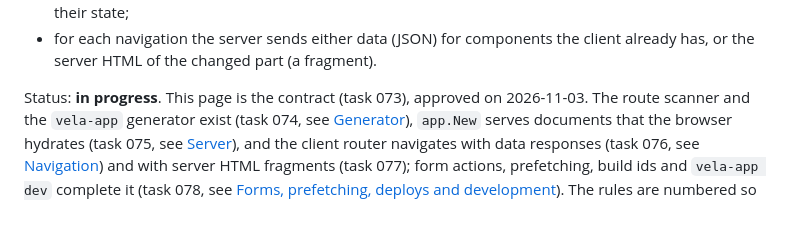
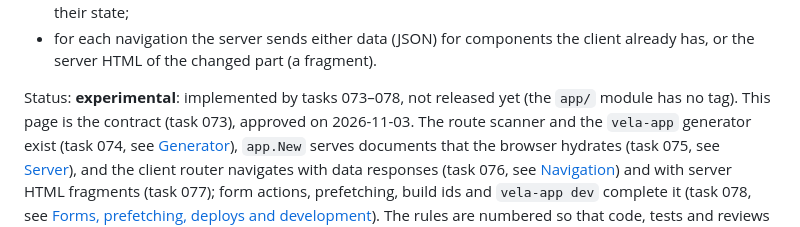
Before and after one commit to elauven/vela, a Markdown page: docs/APP.md, the part around the change. Rendered like a GitHub page.

Commit message:
docs: Vela App is experimental now that tasks 073–078 are in

```diff
--- a/docs/APP.md
+++ b/docs/APP.md
@@ -12,7 +12,7 @@ the part SvelteKit and Nuxt play for their compilers, but the server is
 - for each navigation the server sends either data (JSON) for components the
   client already has, or the server HTML of the changed part (a fragment).
 
-Status: **in progress**. This page is the contract (task 073), approved on
+Status: **experimental**: implemented by tasks 073–078, not released yet (the `app/` module has no tag). This page is the contract (task 073), approved on
 2026-11-03. The route scanner and the `vela-app` generator exist (task 074,
 see [Generator](#generator)), `app.New` serves documents that the
 browser hydrates (task 075, see [Server](#server)), and the client router
```
Also changed, not shown: docs/FEATURES.md (+1 -1 lines).
